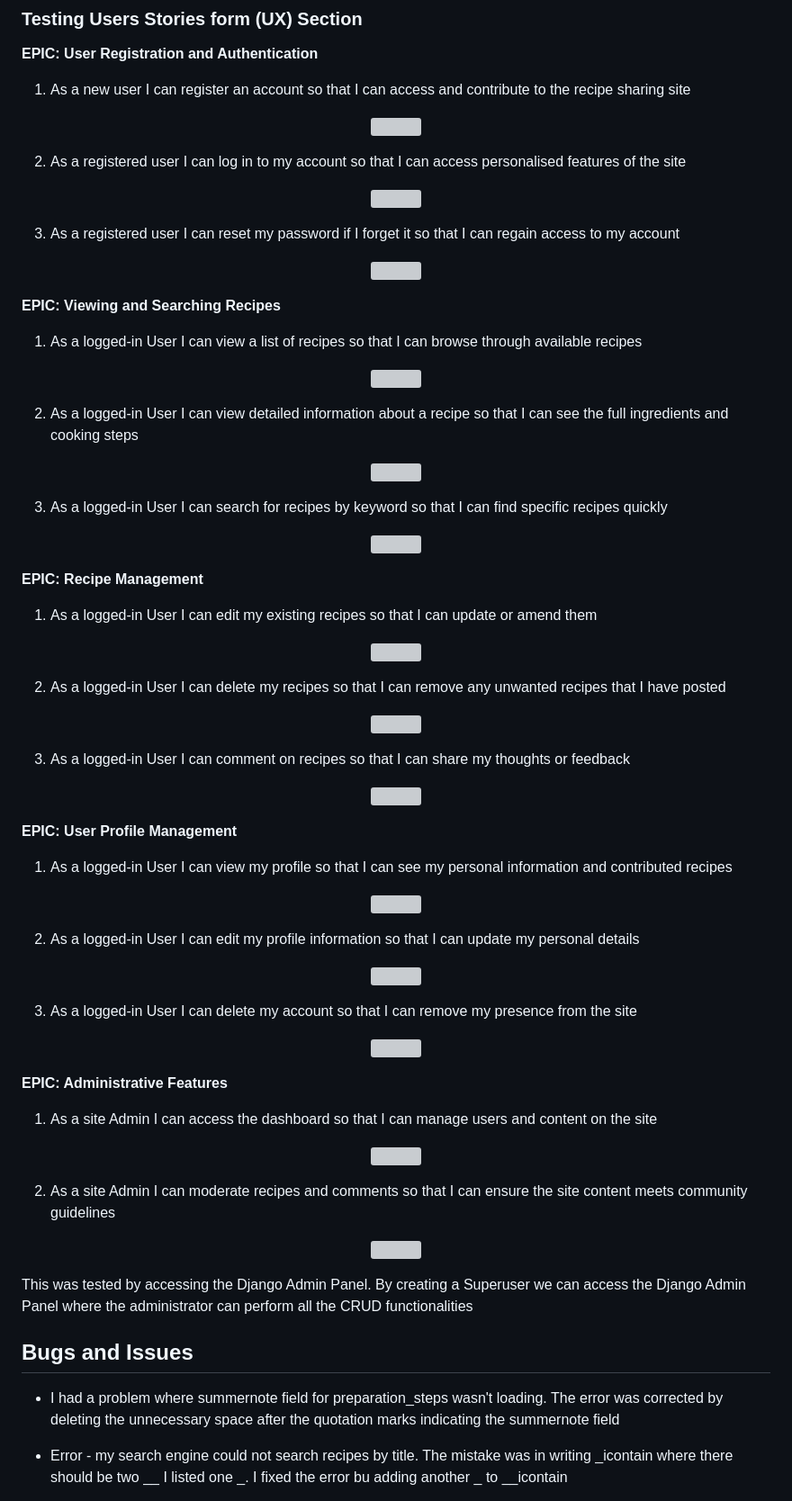
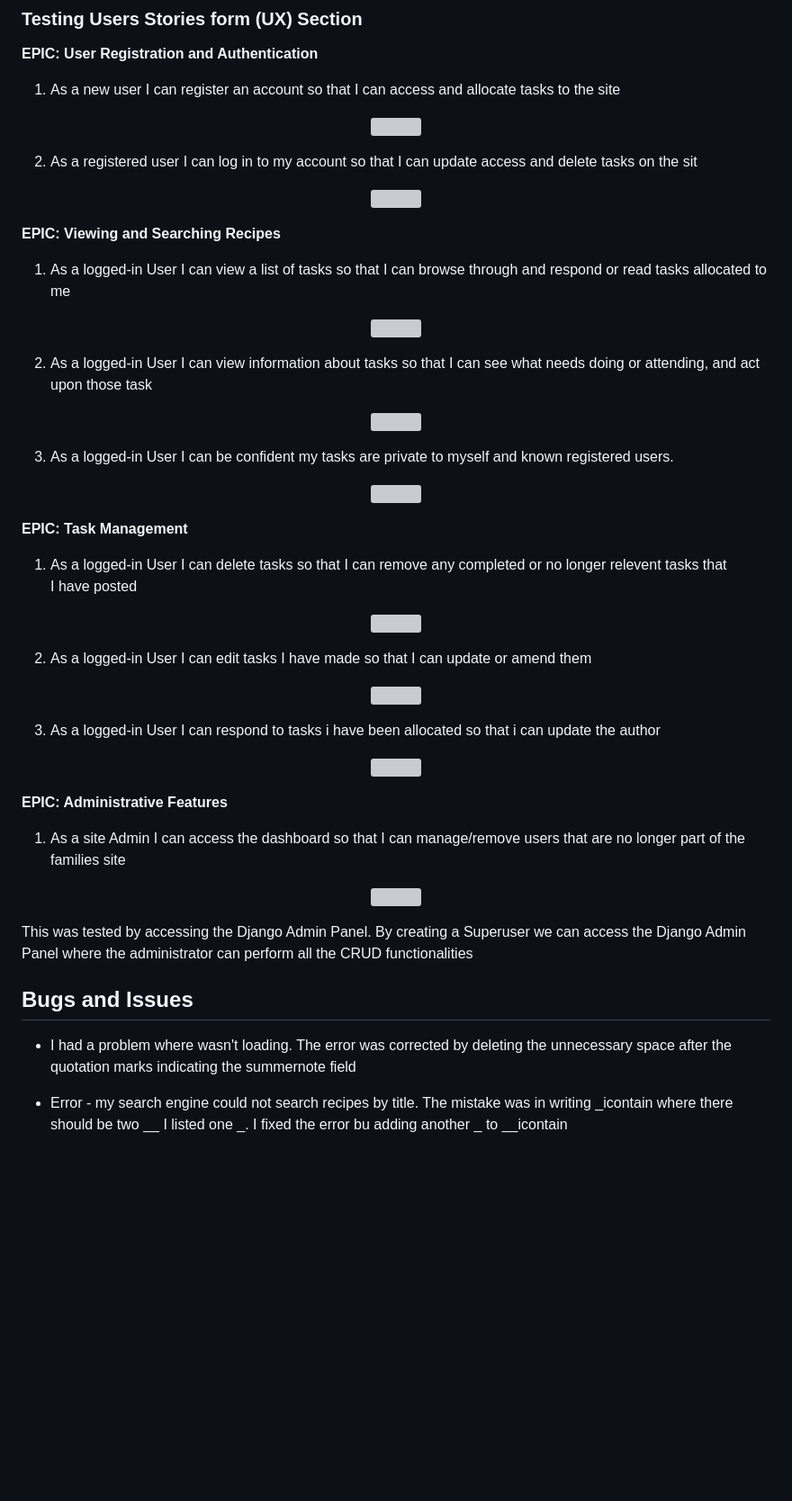
Before and after one commit to BeccAllfor1/django-todo-list, a Markdown page: README.md, the part around the change printed below. Shown: that part at 90% size. Rendered like a GitHub page; blank space fills up the shorter version; grey boxes are pictures that could not be loaded.

```diff
--- a/README.md
+++ b/README.md
@@ -281,85 +297,63 @@ Color palette from [Coolors](https://coolors.co/9df57a-3c444c-fee73b-ff4f98-2daa
 ### **Testing Users Stories form (UX) Section**
 
 **EPIC: User Registration and Authentication**
-1. As a new user I can register an account so that I can access and contribute to the recipe sharing site
+1. As a new user I can register an account so that I can access and allocate tasks to the site
 <p align="center">
 <img src="INSERT IMAGE HERE" width="500" height="300">
 </p>
 
-2. As a registered user I can log in to my account so that I can access personalised features of the site
-<p align="center">
-<img src="INSERT IMAGE HERE" width="500" height="300">
-</p>
-
-3. As a registered user I can reset my password if I forget it so that I can regain access to my account
+2. As a registered user I can log in to my account so that I can update access and delete tasks on the sit
 <p align="center">
 <img src="INSERT IMAGE HERE" width="500" height="300">
 </p>
 
 **EPIC: Viewing and Searching Recipes**
-1. As a logged-in User I can view a list of recipes so that I can browse through available recipes
+1. As a logged-in User I can view a list of tasks so that I can browse through and respond or read tasks
+  allocated to me
 <p align="center">
 <img src="INSERT IMAGE HERE" width="500" height="300">
 </p>
 
-2. As a logged-in User I can view detailed information about a recipe so that I can see the full ingredients and cooking steps
+2. As a logged-in User I can view information about tasks so that I can see what needs doing or attending, and
+  act upon those task
 <p align="center">
 <img src="INSERT IMAGE HERE" width="300" height="200">
 </p>
 
-3. As a logged-in User I can search for recipes by keyword so that I can find specific recipes quickly
+3. As a logged-in User I can be confident my tasks are private to myself and known registered users.
 <p align="center">
 <img src="INSERT IMAGE HERE" width="300" height="200">
 </p>
 
-**EPIC: Recipe Management**
-1. As a logged-in User I can edit my existing recipes so that I can update or amend them
+**EPIC: Task Management**
+1. As a logged-in User I can delete tasks so that I can remove any completed or no longer relevent tasks that
+  I have posted
 <p align="center">
 <img src="INSERT IMAGE HERE" width="600" height="100%">
 </p>
 
-2. As a logged-in User I can delete my recipes so that I can remove any unwanted recipes that I have posted
+2. As a logged-in User I can edit tasks I have made so that I can update or amend them
 <p align="center">
 <img src="INSERT IMAGE HERE" width="500" height="100%">
 </p>
 
-3. As a logged-in User I can comment on recipes so that I can share my thoughts or feedback
+3. As a logged-in User I can respond to tasks i have been allocated so that i can update the author
 <p align="center">
 <img src="INSERT IMAGE HERE" width="600" height="100%">
 </p>
 
-**EPIC: User Profile Management**
-1. As a logged-in User I can view my profile so that I can see my personal information and contributed recipes
-<p align="center">
-<img src="INSERT IMAGE HERE" width="600" height="100%">
-</p>
-
-2. As a logged-in User I can edit my profile information so that I can update my personal details
-<p align="center">
-<img src="INSERT IMAGE HERE" width="600" height="100%">
-</p>
-
-3. As a logged-in User I can delete my account so that I can remove my presence from the site
+**EPIC: Administrative Features**
+1. As a site Admin I can access the dashboard so that I can manage/remove users that are no longer part of the families site
 <p align="center">
 <img src="INSERT IMAGE HERE" width="1000" height="100%">
 </p>
 
-**EPIC: Administrative Features**
-1. As a site Admin I can access the dashboard so that I can manage users and content on the site
-<p align="center">
-<img src="INSERT IMAGE HERE" width="1000" height="100%">
-</p>
-
-2. As a site Admin I can moderate recipes and comments so that I can ensure the site content meets community guidelines
-<p align="center">
-<img src="INSERT IMAGE HERE" width="600" height="100%">
-</p>
 
 This was tested by accessing the Django Admin Panel. By creating a Superuser we can access the Django Admin Panel where the administrator can perform all the CRUD functionalities
 
 
 ## Bugs and Issues
-- I had a problem where summernote field for preparation_steps wasn't loading.
+- I had a problem where  wasn't loading.
 The error was corrected by deleting the unnecessary space after the quotation marks indicating the summernote field
 
 - Error - my search engine could not search recipes by title. The mistake was in writing _icontain where there should be two __ I listed one _.
```
Also changed, not shown: other parts of README.md (+40 -24 lines), static/images/Todo_model.png (added), static/images/user_flow.png (added), 1 other file.
